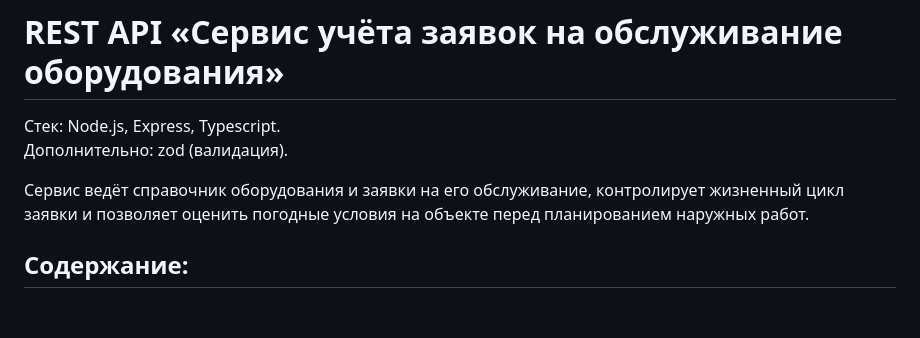
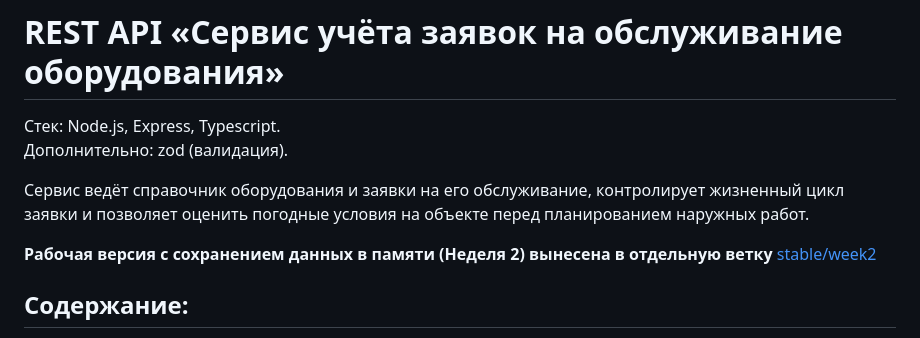
Before and after one commit to KBDRT/MaintenanceRequestAPI, a Markdown page: README.md, the part around the change. Drawn GitHub-style; blank space fills up the shorter version.

Commit message:
docs: Update README.md

```diff
--- a/README.md
+++ b/README.md
@@ -3,6 +3,8 @@
 Дополнительно: zod (валидация).
 
 Сервис ведёт справочник оборудования и заявки на его обслуживание, контролирует жизненный цикл заявки и позволяет оценить погодные условия на объекте перед планированием наружных работ.
+
+**Рабочая версия с сохранением данных в памяти (Неделя 2) вынесена в отдельную ветку** [stable/week2](https://github.com/KBDRT/MaintenanceRequestAPI/tree/stable/week2)
 
 ## Содержание:
 - [Требования к окружению](#требования-к-окружению)
```
